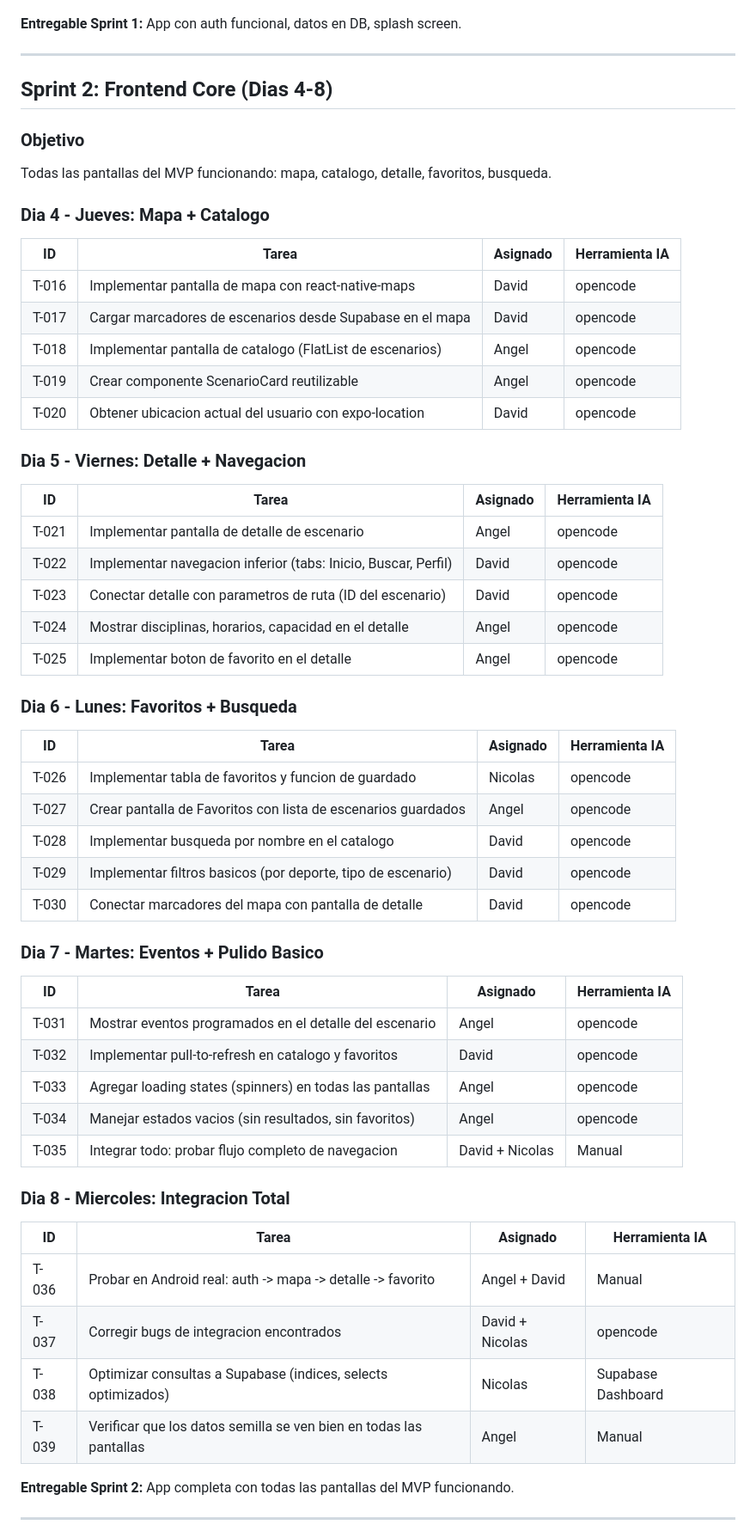
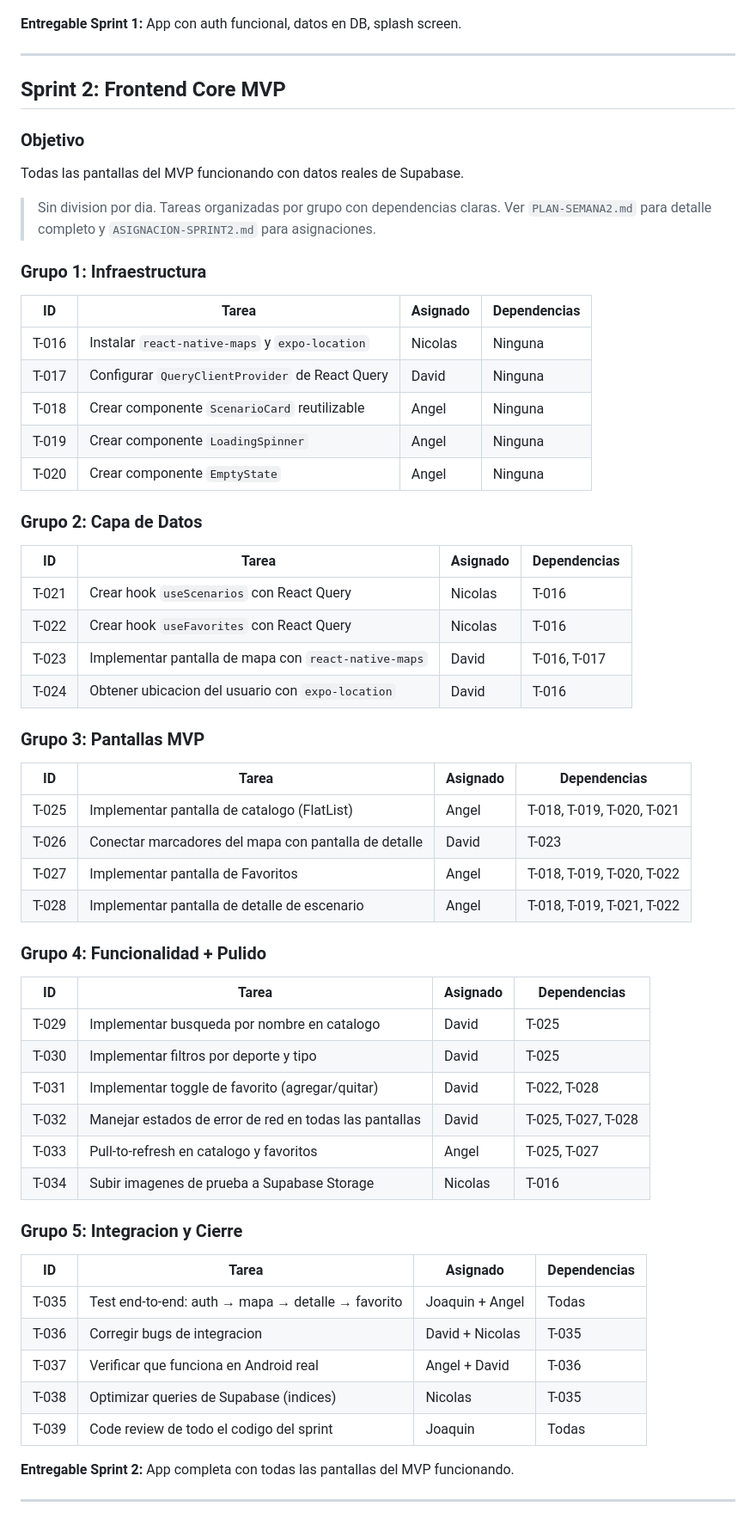
Before and after one commit to Joaquinfr87/proyecto-movil, a Markdown page: docs/scrum/SPRINT-BACKLOG.md, the part around one of its changes. Shown at 86% size. Drawn GitHub-style.

```diff
--- a/docs/scrum/SPRINT-BACKLOG.md
+++ b/docs/scrum/SPRINT-BACKLOG.md
@@ -45,59 +45,62 @@ Supabase configurado, esquema de base de datos creado, auth funcional, datos sem
 
 ---
 
-## Sprint 2: Frontend Core (Dias 4-8)
+## Sprint 2: Frontend Core MVP
 
 ### Objetivo
-Todas las pantallas del MVP funcionando: mapa, catalogo, detalle, favoritos, busqueda.
+Todas las pantallas del MVP funcionando con datos reales de Supabase.
 
-### Dia 4 - Jueves: Mapa + Catalogo
+> Sin division por dia. Tareas organizadas por grupo con dependencias claras.
+> Ver `PLAN-SEMANA2.md` para detalle completo y `ASIGNACION-SPRINT2.md` para asignaciones.
 
-| ID | Tarea | Asignado | Herramienta IA |
-|---|---|---|---|
-| T-016 | Implementar pantalla de mapa con react-native-maps | David | opencode |
-| T-017 | Cargar marcadores de escenarios desde Supabase en el mapa | David | opencode |
-| T-018 | Implementar pantalla de catalogo (FlatList de escenarios) | Angel | opencode |
-| T-019 | Crear componente ScenarioCard reutilizable | Angel | opencode |
-| T-020 | Obtener ubicacion actual del usuario con expo-location | David | opencode |
+### Grupo 1: Infraestructura
 
-### Dia 5 - Viernes: Detalle + Navegacion
+| ID | Tarea | Asignado | Dependencias |
+|----|-------|----------|--------------|
+| T-016 | Instalar `react-native-maps` y `expo-location` | Nicolas | Ninguna |
+| T-017 | Configurar `QueryClientProvider` de React Query | David | Ninguna |
+| T-018 | Crear componente `ScenarioCard` reutilizable | Angel | Ninguna |
+| T-019 | Crear componente `LoadingSpinner` | Angel | Ninguna |
+| T-020 | Crear componente `EmptyState` | Angel | Ninguna |
 
-| ID | Tarea | Asignado | Herramienta IA |
-|---|---|---|---|
-| T-021 | Implementar pantalla de detalle de escenario | Angel | opencode |
-| T-022 | Implementar navegacion inferior (tabs: Inicio, Buscar, Perfil) | David | opencode |
-| T-023 | Conectar detalle con parametros de ruta (ID del escenario) | David | opencode |
-| T-024 | Mostrar disciplinas, horarios, capacidad en el detalle | Angel | opencode |
-| T-025 | Implementar boton de favorito en el detalle | Angel | opencode |
+### Grupo 2: Capa de Datos
 
-### Dia 6 - Lunes: Favoritos + Busqueda
+| ID | Tarea | Asignado | Dependencias |
+|----|-------|----------|--------------|
+| T-021 | Crear hook `useScenarios` con React Query | Nicolas | T-016 |
+| T-022 | Crear hook `useFavorites` con React Query | Nicolas | T-016 |
+| T-023 | Implementar pantalla de mapa con `react-native-maps` | David | T-016, T-017 |
+| T-024 | Obtener ubicacion del usuario con `expo-location` | David | T-016 |
 
-| ID | Tarea | Asignado | Herramienta IA |
-|---|---|---|---|
-| T-026 | Implementar tabla de favoritos y funcion de guardado | Nicolas | opencode |
-| T-027 | Crear pantalla de Favoritos con lista de escenarios guardados | Angel | opencode |
-| T-028 | Implementar busqueda por nombre en el catalogo | David | opencode |
-| T-029 | Implementar filtros basicos (por deporte, tipo de escenario) | David | opencode |
-| T-030 | Conectar marcadores del mapa con pantalla de detalle | David | opencode |
+### Grupo 3: Pantallas MVP
 
-### Dia 7 - Martes: Eventos + Pulido Basico
+| ID | Tarea | Asignado | Dependencias |
+|----|-------|----------|--------------|
+| T-025 | Implementar pantalla de catalogo (FlatList) | Angel | T-018, T-019, T-020, T-021 |
+| T-026 | Conectar marcadores del mapa con pantalla de detalle | David | T-023 |
+| T-027 | Implementar pantalla de Favoritos | Angel | T-018, T-019, T-020, T-022 |
+| T-028 | Implementar pantalla de detalle de escenario | Angel | T-018, T-019, T-021, T-022 |
 
-| ID | Tarea | Asignado | Herramienta IA |
-|---|---|---|---|
-| T-031 | Mostrar eventos programados en el detalle del escenario | Angel | opencode |
-| T-032 | Implementar pull-to-refresh en catalogo y favoritos | David | opencode |
-| T-033 | Agregar loading states (spinners) en todas las pantallas | Angel | opencode |
-| T-034 | Manejar estados vacios (sin resultados, sin favoritos) | Angel | opencode |
-| T-035 | Integrar todo: probar flujo completo de navegacion | David + Nicolas | Manual |
+### Grupo 4: Funcionalidad + Pulido
 
-### Dia 8 - Miercoles: Integracion Total
+| ID | Tarea | Asignado | Dependencias |
+|----|-------|----------|--------------|
+| T-029 | Implementar busqueda por nombre en catalogo | David | T-025 |
+| T-030 | Implementar filtros por deporte y tipo | David | T-025 |
+| T-031 | Implementar toggle de favorito (agregar/quitar) | David | T-022, T-028 |
+| T-032 | Manejar estados de error de red en todas las pantallas | David | T-025, T-027, T-028 |
+| T-033 | Pull-to-refresh en catalogo y favoritos | Angel | T-025, T-027 |
+| T-034 | Subir imagenes de prueba a Supabase Storage | Nicolas | T-016 |
 
-| ID | Tarea | Asignado | Herramienta IA |
-|---|---|---|---|
-| T-036 | Probar en Android real: auth -> mapa -> detalle -> favorito | Angel + David | Manual |
-| T-037 | Corregir bugs de integracion encontrados | David + Nicolas | opencode |
-| T-038 | Optimizar consultas a Supabase (indices, selects optimizados) | Nicolas | Supabase Dashboard |
-| T-039 | Verificar que los datos semilla se ven bien en todas las pantallas | Angel | Manual |
+### Grupo 5: Integracion y Cierre
+
+| ID | Tarea | Asignado | Dependencias |
+|----|-------|----------|--------------|
+| T-035 | Test end-to-end: auth → mapa → detalle → favorito | Joaquin + Angel | Todas |
+| T-036 | Corregir bugs de integracion | David + Nicolas | T-035 |
+| T-037 | Verificar que funciona en Android real | Angel + David | T-036 |
+| T-038 | Optimizar queries de Supabase (indices) | Nicolas | T-035 |
+| T-039 | Code review de todo el codigo del sprint | Joaquin | Todas |
 
 **Entregable Sprint 2:** App completa con todas las pantallas del MVP funcionando.
 
```
Also changed, not shown: other parts of docs/scrum/SPRINT-BACKLOG.md (+4 -4 lines), docs/scrum/ASIGNACION-SPRINT2.md (added, +178 -0 lines), docs/scrum/PLAN-SEMANA2.md (added, +318 -0 lines).
